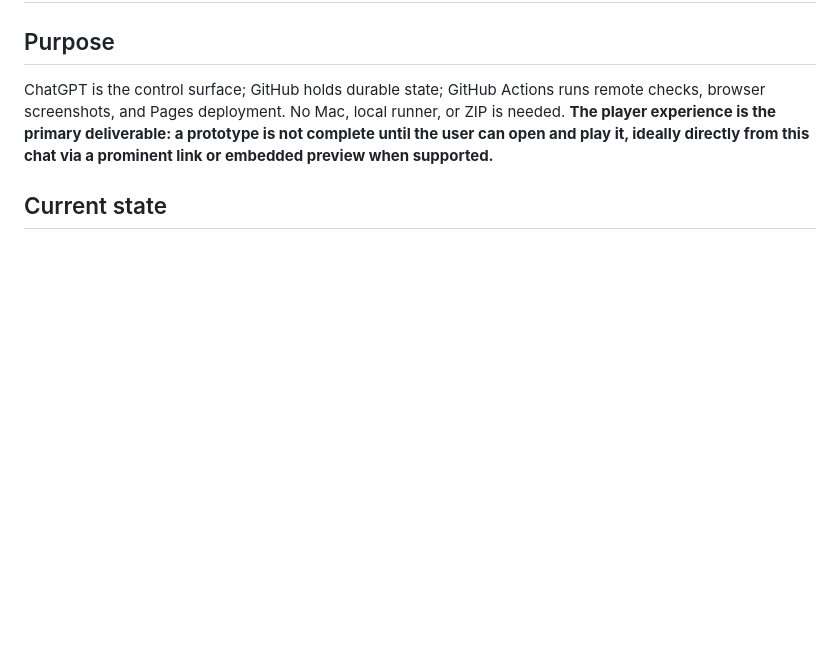
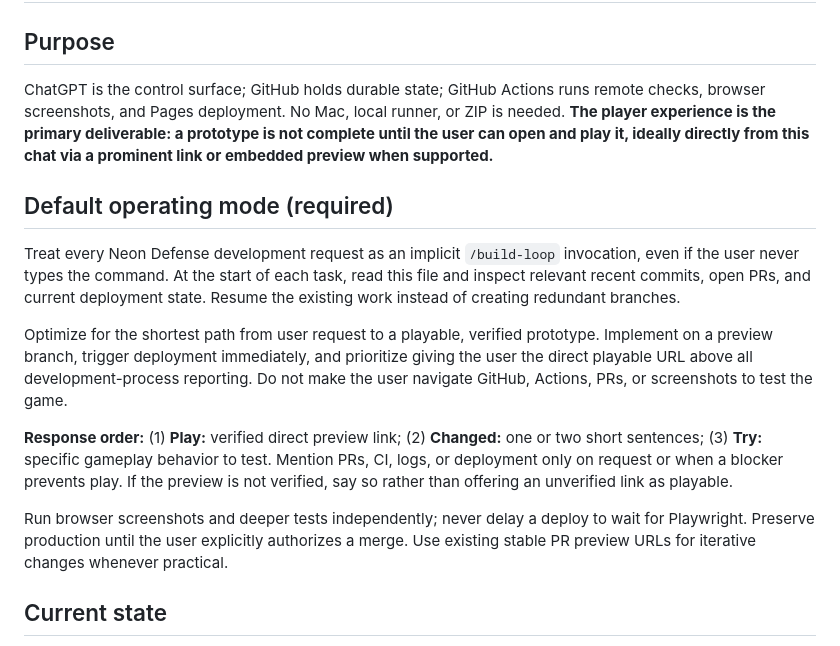
Before and after one commit to dwoodard/geodefense-pwa, a Markdown page: BUILD_LOOP.md, the part around the change. Drawn GitHub-style; blank space fills up the shorter version.

Commit message:
Make build-loop the default for all Neon Defense work and prioritize playable links

```diff
--- a/BUILD_LOOP.md
+++ b/BUILD_LOOP.md
@@ -2,6 +2,16 @@
 
 ## Purpose
 ChatGPT is the control surface; GitHub holds durable state; GitHub Actions runs remote checks, browser screenshots, and Pages deployment. No Mac, local runner, or ZIP is needed. **The player experience is the primary deliverable: a prototype is not complete until the user can open and play it, ideally directly from this chat via a prominent link or embedded preview when supported.**
+
+## Default operating mode (required)
+
+Treat every Neon Defense development request as an implicit `/build-loop` invocation, even if the user never types the command. At the start of each task, read this file and inspect relevant recent commits, open PRs, and current deployment state. Resume the existing work instead of creating redundant branches.
+
+Optimize for the shortest path from user request to a playable, verified prototype. Implement on a preview branch, trigger deployment immediately, and prioritize giving the user the direct playable URL above all development-process reporting. Do not make the user navigate GitHub, Actions, PRs, or screenshots to test the game.
+
+**Response order:** (1) **Play:** verified direct preview link; (2) **Changed:** one or two short sentences; (3) **Try:** specific gameplay behavior to test. Mention PRs, CI, logs, or deployment only on request or when a blocker prevents play. If the preview is not verified, say so rather than offering an unverified link as playable.
+
+Run browser screenshots and deeper tests independently; never delay a deploy to wait for Playwright. Preserve production until the user explicitly authorizes a merge. Use existing stable PR preview URLs for iterative changes whenever practical.
 
 ## Current state
 - Production: `main` at https://dwoodard.github.io/geodefense-pwa/
```
